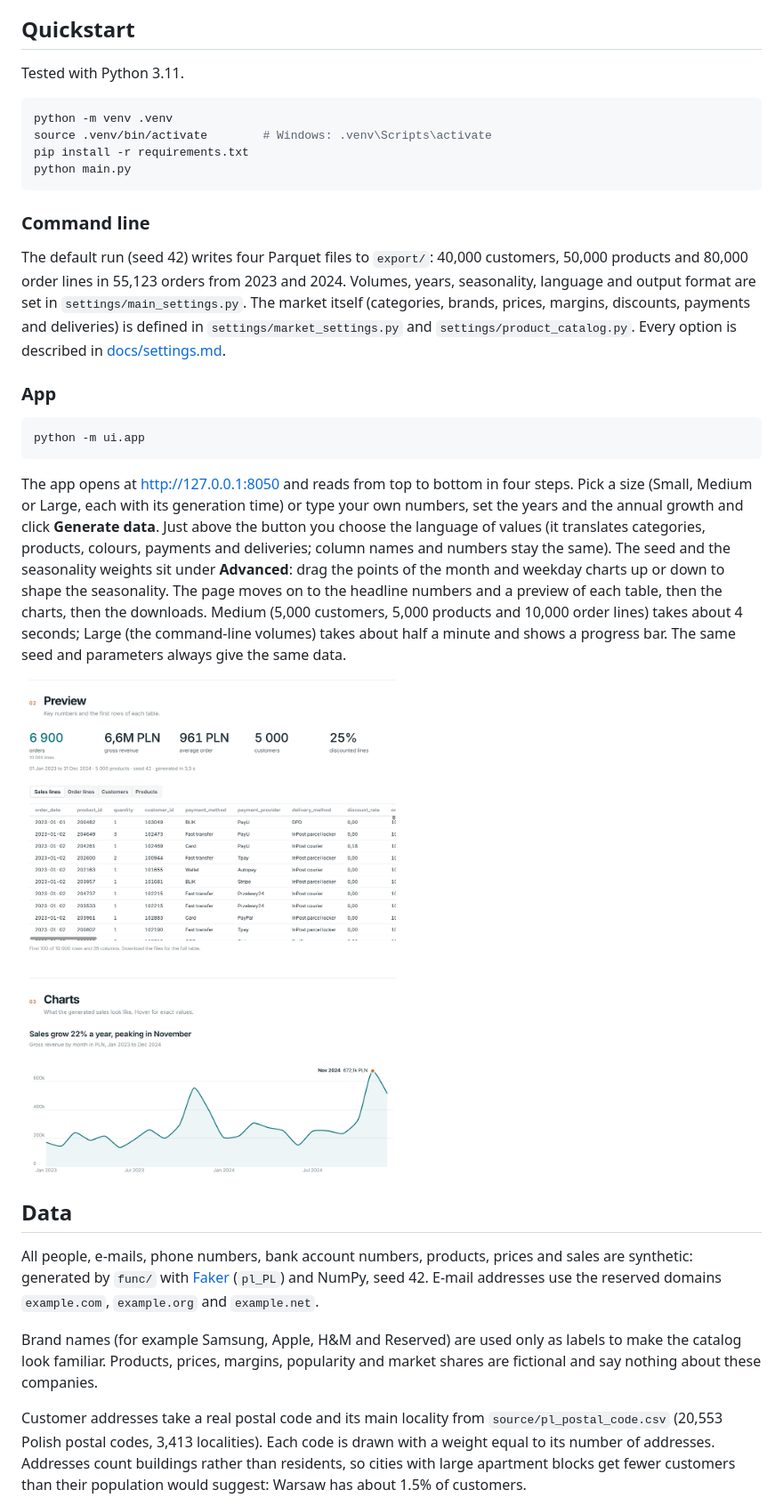
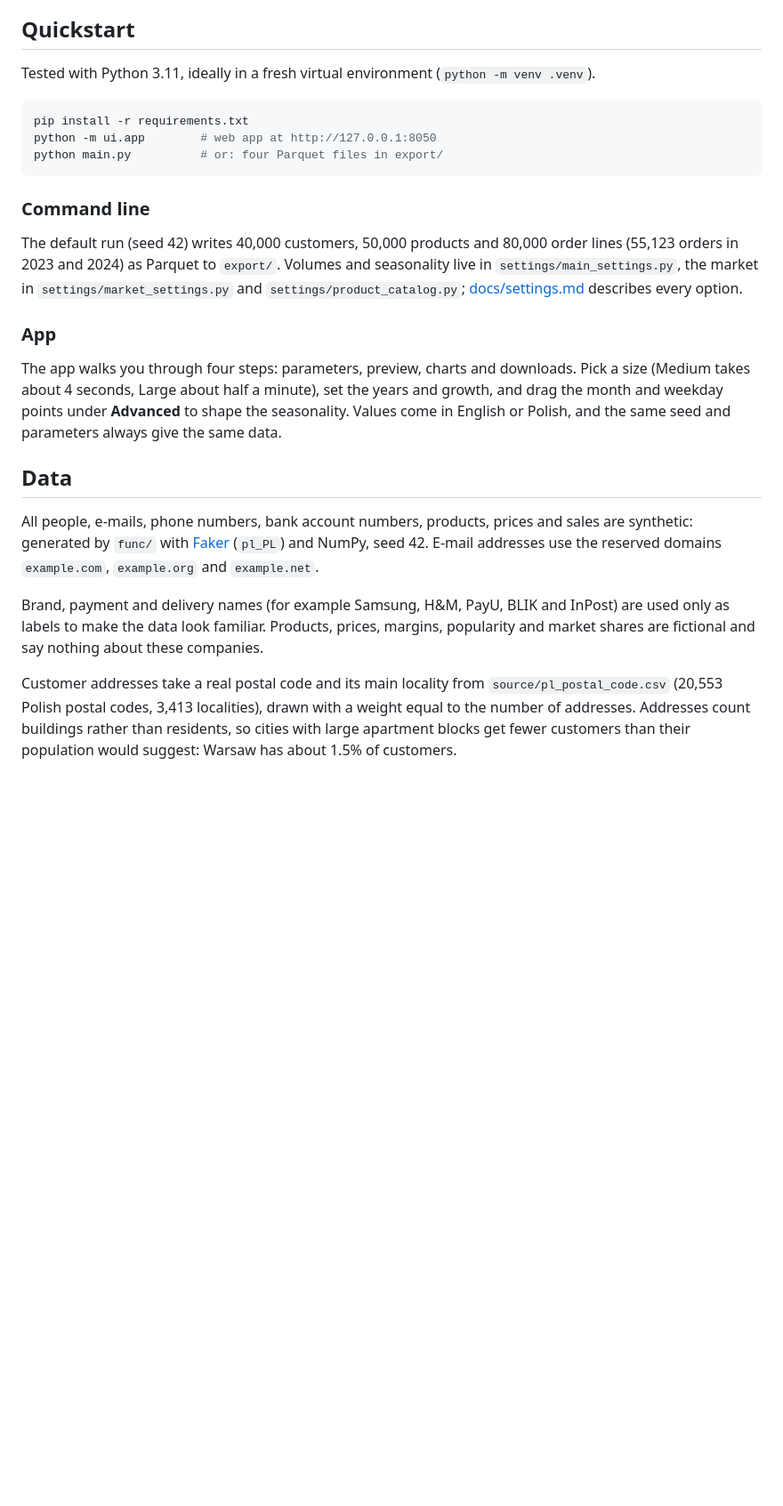
Before and after one commit to tlabedzki/Data-Generator, a Markdown page: README.md, the part around one of its changes. Shown at 89% size. GitHub-like rendering; pictures changed too: docs/img/app.png (deleted); blank space fills up the shorter version.

````diff
--- a/README.md
+++ b/README.md
@@ -27,39 +56,27 @@ settings files, so you can change the market and get a new dataset in about 35 s
 
 ## Quickstart
 
-Tested with Python 3.11.
+Tested with Python 3.11, ideally in a fresh virtual environment (`python -m venv .venv`).
 
 ```bash
-python -m venv .venv
-source .venv/bin/activate        # Windows: .venv\Scripts\activate
 pip install -r requirements.txt
-python main.py
+python -m ui.app        # web app at http://127.0.0.1:8050
+python main.py          # or: four Parquet files in export/
 ```
 
 ### Command line
 
-The default run (seed 42) writes four Parquet files to `export/`: 40,000 customers, 50,000 products and 80,000 order
-lines in 55,123 orders from 2023 and 2024. Volumes, years, seasonality, language and output format are set in
-`settings/main_settings.py`. The market itself (categories, brands, prices, margins, discounts, payments and
-deliveries) is defined in `settings/market_settings.py` and `settings/product_catalog.py`. Every option is described
-in [docs/settings.md](docs/settings.md).
+The default run (seed 42) writes 40,000 customers, 50,000 products and 80,000 order lines (55,123 orders
+in 2023 and 2024) as Parquet to `export/`. Volumes and seasonality live in `settings/main_settings.py`, the market in
+`settings/market_settings.py` and `settings/product_catalog.py`; [docs/settings.md](docs/settings.md) describes
+every option.
 
 ### App
 
-```bash
-python -m ui.app
-```
-
-The app opens at http://127.0.0.1:8050 and reads from top to bottom in four steps. Pick a size (Small, Medium or
-Large, each with its generation time) or type your own numbers, set the years and the annual growth and click
-**Generate data**. Just above the button you choose the language of values (it translates categories, products,
-colours, payments and deliveries; column names and numbers stay the same). The seed and the seasonality weights sit
-under **Advanced**: drag the points of the month and weekday charts up or down to shape the seasonality. The page moves on to the headline
-numbers and a preview of each table, then the charts, then the downloads. Medium (5,000 customers, 5,000 products and
-10,000 order lines) takes about 4 seconds; Large (the command-line volumes) takes about half a minute and shows a
-progress bar. The same seed and parameters always give the same data.
-
-![The app shows headline numbers, a table preview and the monthly revenue chart](docs/img/app.png)
+The app walks you through four steps: parameters, preview, charts and downloads. Pick a size (Medium takes about
+4 seconds, Large about half a minute), set the years and growth, and drag the month and weekday points under
+**Advanced** to shape the seasonality. Values come in English or Polish, and the same seed and parameters always give
+the same data.
 
 ## Data
 
@@ -67,13 +84,13 @@ All people, e-mails, phone numbers, bank account numbers, products, prices and s
 `func/` with [Faker](https://faker.readthedocs.io/) (`pl_PL`) and NumPy, seed 42. E-mail addresses use the reserved
 domains `example.com`, `example.org` and `example.net`.
 
-Brand names (for example Samsung, Apple, H&M and Reserved) are used only as labels to make the catalog look
-familiar. Products, prices, margins, popularity and market shares are fictional and say nothing about these
-companies.
+Brand, payment and delivery names (for example Samsung, H&M, PayU, BLIK and InPost) are used only as labels to make
+the data look familiar. Products, prices, margins, popularity and market shares are fictional and say nothing about
+these companies.
 
 Customer addresses take a real postal code and its main locality from `source/pl_postal_code.csv` (20,553 Polish
-postal codes, 3,413 localities). Each code is drawn with a weight equal to its number of addresses. Addresses count
-buildings rather than residents, so cities with large apartment blocks get fewer customers than their population
-would suggest: Warsaw has about 1.5% of customers.
+postal codes, 3,413 localities), drawn with a weight equal to the number of addresses. Addresses count buildings
+rather than residents, so cities with large apartment blocks get fewer customers than their population would
+suggest: Warsaw has about 1.5% of customers.
 
 Source: [ZnajdzKod.pl](https://znajdzkod.pl/baza-kodow-pocztowych/) na podstawie PRG (GUGiK) i TERYT (GUS),
````
Also changed, not shown: other parts of README.md (+58 -41 lines), CHANGELOG.md (+3 -0 lines), docs/img/app-demo.gif (added), docs/img/category-mix.png, docs/img/monthly-revenue.png, 7 other files.
